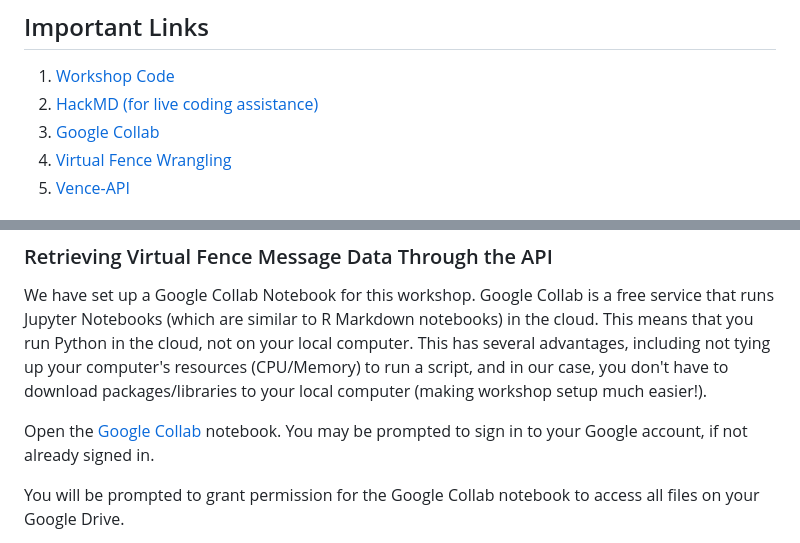
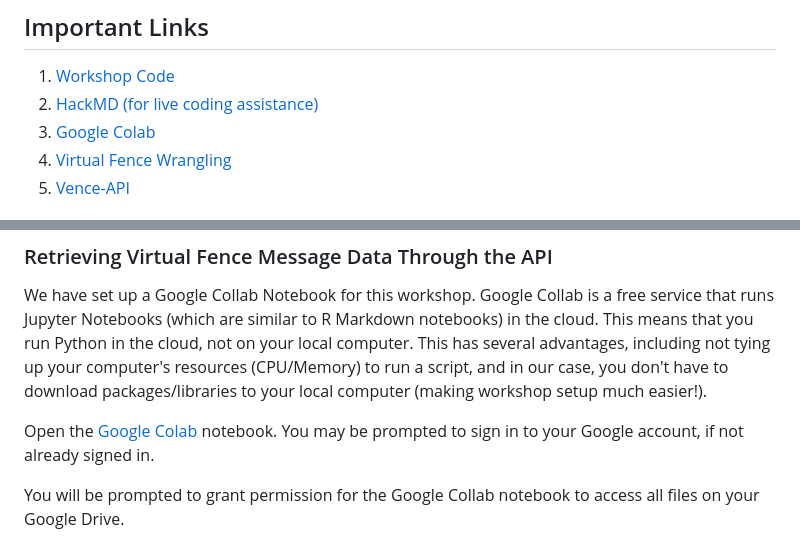
Before and after one commit to NicoleKaplan-USDA/vf-workshop, a Markdown page: README.md, 2 parts joined by grey strips. Rendered like a GitHub page.

Commit message:
fix spelling error Google "Collab" to "Colab"

```diff
--- a/README.md
+++ b/README.md
@@ -10,7 +10,7 @@ This work is supported by the Agricultural Genome to Phenome Initiative AG2PI (*
 
 1. [Workshop Code](https://github.com/amantaya/vf-workshop/tree/main/code)
 2. [HackMD (for live coding assistance)](https://hackmd.io/@yW3saP0JQS-tB5uNp9cJ-Q/Hk7YL6Uhs/edit)
-3. [Google Collab](https://colab.research.google.com/github/amantaya/vf-workshop/blob/main/code/VF_In_Service_Vence_API.ipynb)
+3. [Google Colab](https://colab.research.google.com/github/amantaya/vf-workshop/blob/main/code/VF_In_Service_Vence_API.ipynb)
 4. [Virtual Fence Wrangling](https://github.com/Brandkmayer/VenceVFWrangling)
 5. [Vence-API](https://github.com/amantaya/Vence-API)
 
@@ -49,7 +49,7 @@ In our specific case, we can only read data from a server. The API controls acce
 
 We have set up a Google Collab Notebook for this workshop. Google Collab is a free service that runs Jupyter Notebooks (which are similar to R Markdown notebooks) in the cloud. This means that you run Python in the cloud, not on your local computer. This has several advantages, including not tying up your computer's resources (CPU/Memory) to run a script, and in our case, you don't have to download packages/libraries to your local computer (making workshop setup much easier!).
 
-Open the [Google Collab](https://colab.research.google.com/github/amantaya/vf-workshop/blob/main/code/VF_In_Service_Vence_API.ipynb) notebook. You may be prompted to sign in to your Google account, if not already signed in.
+Open the [Google Colab](https://colab.research.google.com/github/amantaya/vf-workshop/blob/main/code/VF_In_Service_Vence_API.ipynb) notebook. You may be prompted to sign in to your Google account, if not already signed in.
 
 You will be prompted to grant permission for the Google Collab notebook to access all files on your Google Drive.
 
```
